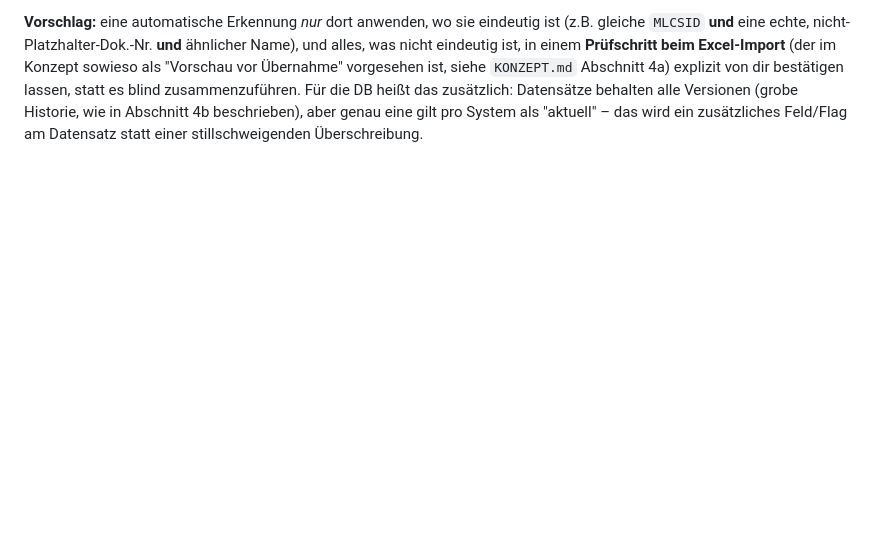
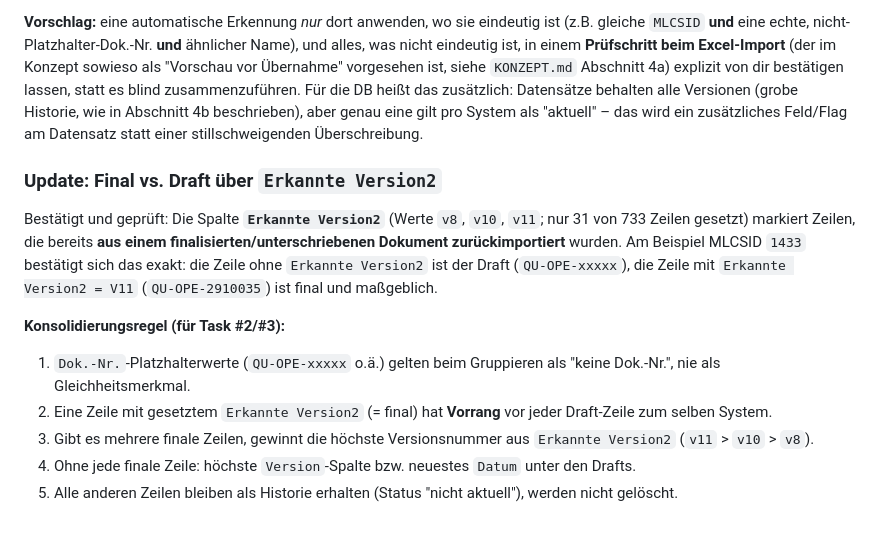
Before and after one commit to TLEU227/fill_a_masterform, a Markdown page: docs/analyse_systembewertung_xlsx.md, the part around the change. Rendered like a GitHub page; blank space fills up the shorter version.

Commit message:
Analyse: Final-vs-Draft-Erkennung ueber 'Erkannte Version2' bestaetigt
Konsolidierungsregel fuer die Dokumentliste->Systemliste-Aufbereitung:
finale Zeilen (erkennbar an gesetztem 'Erkannte Version2', z.B. v8/v10/v11)
haben Vorrang vor Drafts; Platzhalter-Dok.-Nr. (QU-OPE-xxxxx) wird beim
Gruppieren ignoriert.

Co-Authored-By: Claude Sonnet 5 <noreply@anthropic.com>
Claude-Session: https://claude.ai/code/session_01MoQDqbWY5fQkHZ9iWTEkKG

```diff
--- a/docs/analyse_systembewertung_xlsx.md
+++ b/docs/analyse_systembewertung_xlsx.md
@@ -204,3 +204,25 @@ zusammenzuführen. Für die DB heißt das zusätzlich: Datensätze behalten
 alle Versionen (grobe Historie, wie in Abschnitt 4b beschrieben), aber
 genau eine gilt pro System als "aktuell" – das wird ein zusätzliches
 Feld/Flag am Datensatz statt einer stillschweigenden Überschreibung.
+
+### Update: Final vs. Draft über `Erkannte Version2`
+
+Bestätigt und geprüft: Die Spalte **`Erkannte Version2`** (Werte `v8`,
+`v10`, `v11`; nur 31 von 733 Zeilen gesetzt) markiert Zeilen, die bereits
+**aus einem finalisierten/unterschriebenen Dokument zurückimportiert**
+wurden. Am Beispiel MLCSID `1433` bestätigt sich das exakt: die Zeile ohne
+`Erkannte Version2` ist der Draft (`QU-OPE-xxxxx`), die Zeile mit
+`Erkannte Version2 = V11` (`QU-OPE-2910035`) ist final und maßgeblich.
+
+**Konsolidierungsregel (für Task #2/#3):**
+
+1. `Dok.-Nr.`-Platzhalterwerte (`QU-OPE-xxxxx` o.ä.) gelten beim
+   Gruppieren als "keine Dok.-Nr.", nie als Gleichheitsmerkmal.
+2. Eine Zeile mit gesetztem `Erkannte Version2` (= final) hat **Vorrang**
+   vor jeder Draft-Zeile zum selben System.
+3. Gibt es mehrere finale Zeilen, gewinnt die höchste Versionsnummer aus
+   `Erkannte Version2` (`v11` > `v10` > `v8`).
+4. Ohne jede finale Zeile: höchste `Version`-Spalte bzw. neuestes `Datum`
+   unter den Drafts.
+5. Alle anderen Zeilen bleiben als Historie erhalten (Status "nicht
+   aktuell"), werden nicht gelöscht.
```
